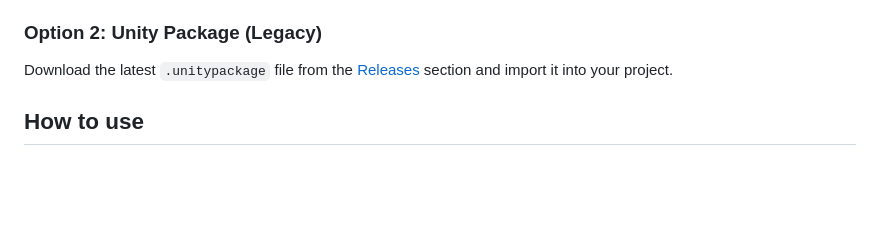
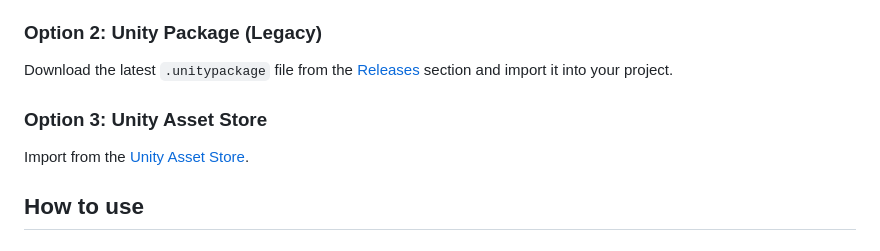
Before and after one commit to Code-Stage/Package2Folder, a Markdown page: README.md, the part around the change. Drawn GitHub-style; blank space fills up the shorter version.

```diff
--- a/README.md
+++ b/README.md
@@ -31,6 +31,10 @@ See detailed API description in code.
 ### Option 2: Unity Package (Legacy)
 
 Download the latest `.unitypackage` file from the [Releases](https://github.com/Code-Stage/Package2Folder/releases) section and import it into your project.
+
+### Option 3: Unity Asset Store
+
+Import from the [Unity Asset Store](https://assetstore.unity.com/packages/slug/64829).
 
 ## How to use
 
```
